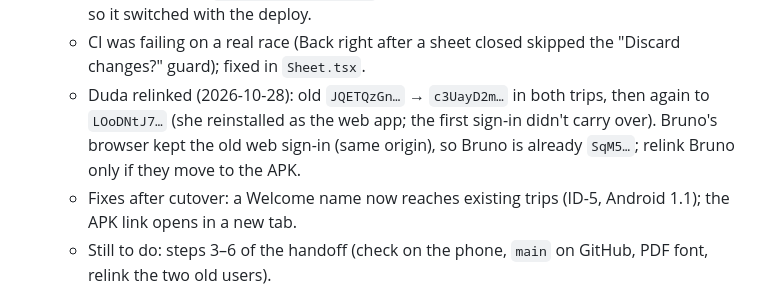
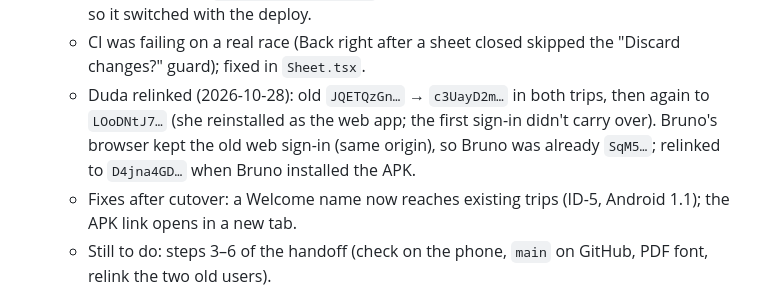
Before and after one commit to brunokinast/evenly, a Markdown page: docs/rebuild-plan.md, the part around the change. GitHub-like rendering.

Commit message:
Rebuild plan: Bruno relinked to the APK identity
Co-Authored-By: Claude Opus 5.5 <noreply@anthropic.com>
Claude-Session: https://claude.ai/code/session_01XEW8GnCWLZ6wZvNGQYVSHn

```diff
--- a/docs/rebuild-plan.md
+++ b/docs/rebuild-plan.md
@@ -61,7 +61,7 @@ A verification pass re-checks every spec against the old code, to catch anything
 - **Cutover done (2026-10-28, branch `cutover`)**: the migration ran on the real project (backup `backups/evenly-app-6f5f2-2026-10-28T14-09-32-583Z.json`, local only): Gramado (13 expenses) and Porto de Galinhas (43) migrated with their old UIDs, 3 empty trips and `users` deleted, balances read back. New rules, indexes and the web app deployed to https://evenly-app-6f5f2.web.app. The old app is locked out.
   - Firebase Hosting refuses executable files (`.apk`) on the Spark plan, so the APK is a GitHub Release asset instead (ADR 0005): release `v1.0`, and `APK_URL` points at `releases/latest/download/evenly.apk`. The install note says to uninstall the old app first (ADR 0004). `evenly.kinast.com.br` is a custom domain of the same Hosting site, so it switched with the deploy.
   - CI was failing on a real race (Back right after a sheet closed skipped the "Discard changes?" guard); fixed in `Sheet.tsx`.
-  - Duda relinked (2026-10-28): old `JQETQzGn…` → `c3UayD2m…` in both trips, then again to `LOoDNtJ7…` (she reinstalled as the web app; the first sign-in didn't carry over). Bruno's browser kept the old web sign-in (same origin), so Bruno is already `SqM5…`; relink Bruno only if they move to the APK.
+  - Duda relinked (2026-10-28): old `JQETQzGn…` → `c3UayD2m…` in both trips, then again to `LOoDNtJ7…` (she reinstalled as the web app; the first sign-in didn't carry over). Bruno's browser kept the old web sign-in (same origin), so Bruno was already `SqM5…`; relinked to `D4jna4GD…` when Bruno installed the APK.
   - Fixes after cutover: a Welcome name now reaches existing trips (ID-5, Android 1.1); the APK link opens in a new tab.
   - Still to do: steps 3–6 of the handoff (check on the phone, `main` on GitHub, PDF font, relink the two old users).
 - Still untested (no automated test yet): EXP-8 failure path, PDF-2 and PDF-5, APP-5 (accessibility). BAL-4 and INV-12 are absences by design.
```
